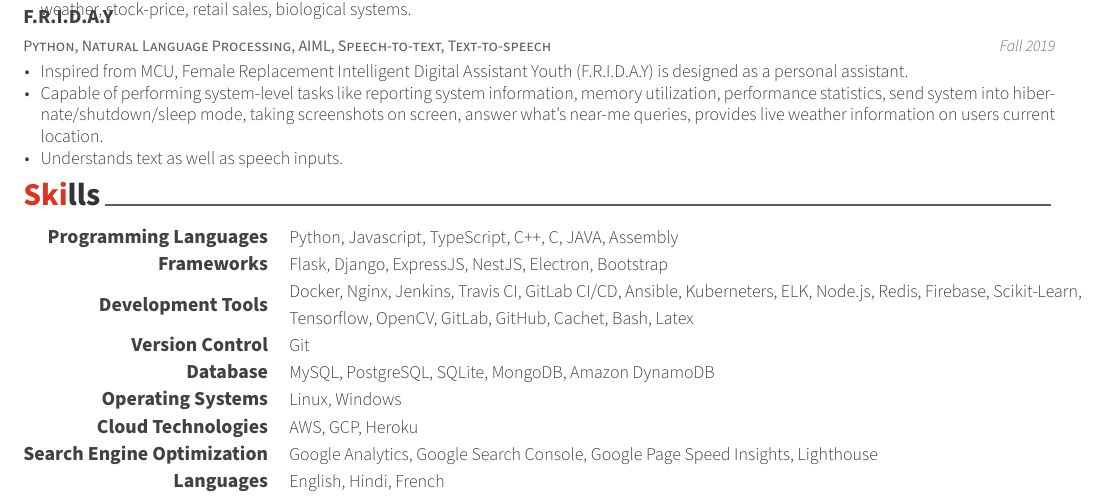
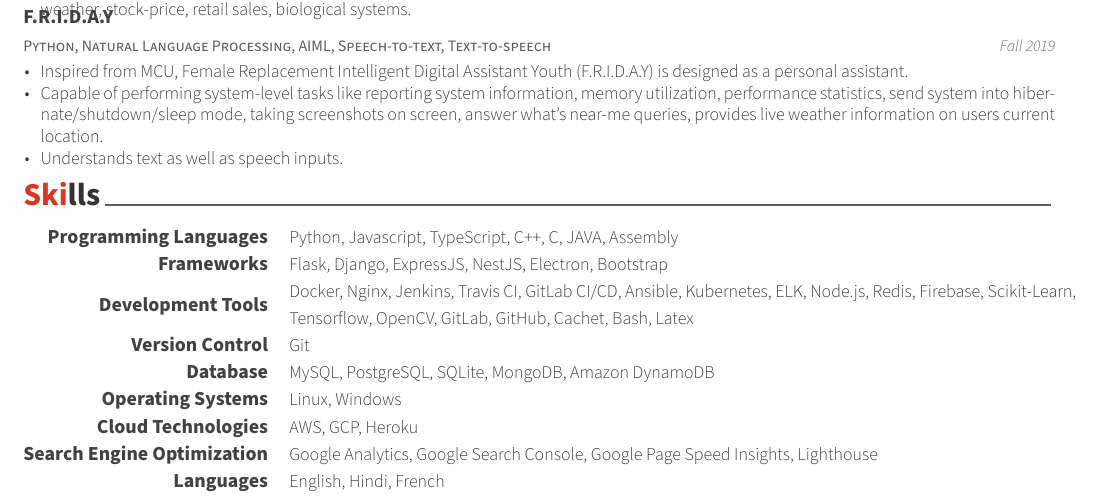
Before and after one commit to adisakshya/cv, a LaTeX CV (src/cv.tex, which reads src/cv/skills.tex): part of page 2 of 2, cut so that both start at the same text. Compiled offline with XeLaTeX.

Commit message:
Fix typo kubernetes

```diff
--- a/src/cv/skills.tex
+++ b/src/cv/skills.tex
@@ -22,7 +22,7 @@
 %---------------------------------------------------------
   \cvskill
     {Development Tools} % Category
-    {Docker, Nginx, Jenkins, Travis CI, GitLab CI/CD, Ansible, Kuberneters, ELK, Node.js, Redis, Firebase, Scikit-Learn, Tensorflow, OpenCV, GitLab, GitHub, Cachet, Bash, Latex} % Skills
+    {Docker, Nginx, Jenkins, Travis CI, GitLab CI/CD, Ansible, Kubernetes, ELK, Node.js, Redis, Firebase, Scikit-Learn, Tensorflow, OpenCV, GitLab, GitHub, Cachet, Bash, Latex} % Skills
 
 %---------------------------------------------------------
   \cvskill
```
